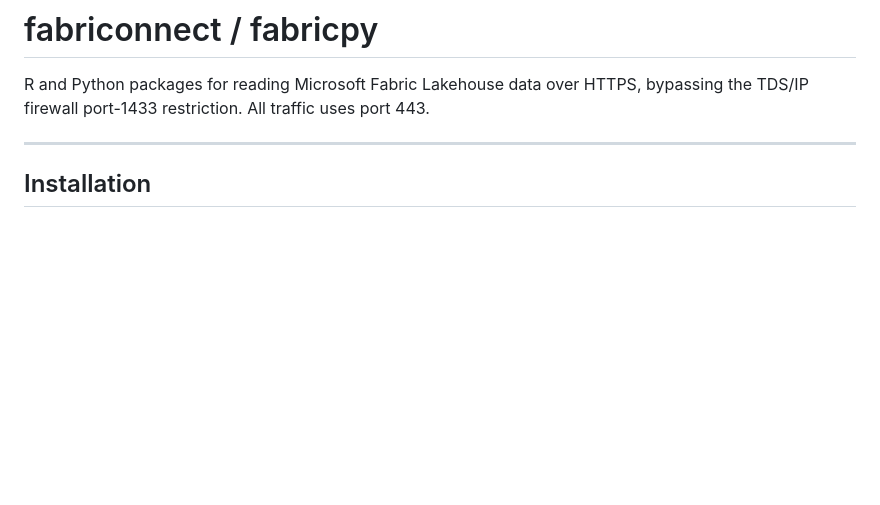
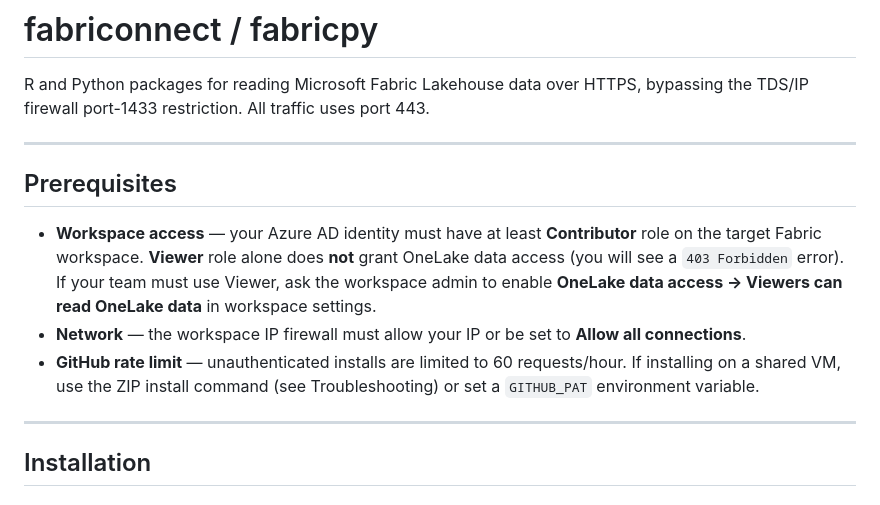
Before and after one commit to AKU-CDIO/fabric-inbound-access, a Markdown page: README.md, the part around the change. Drawn GitHub-style; blank space fills up the shorter version.

Commit message:
docs: clarify prerequisite - Contributor role needed, not Viewer
Viewer role gives 403 Forbidden on OneLake data.
Add ZIP install note for shared VMs to avoid GitHub rate limit.

```diff
--- a/README.md
+++ b/README.md
@@ -2,6 +2,21 @@
 
 R and Python packages for reading Microsoft Fabric Lakehouse data over HTTPS,
 bypassing the TDS/IP firewall port-1433 restriction. All traffic uses port 443.
+
+---
+
+## Prerequisites
+
+- **Workspace access** — your Azure AD identity must have at least **Contributor**
+  role on the target Fabric workspace. **Viewer** role alone does **not** grant
+  OneLake data access (you will see a `403 Forbidden` error). If your team must
+  use Viewer, ask the workspace admin to enable
+  **OneLake data access → Viewers can read OneLake data** in workspace settings.
+- **Network** — the workspace IP firewall must allow your IP or be set to
+  **Allow all connections**.
+- **GitHub rate limit** — unauthenticated installs are limited to 60 requests/hour.
+  If installing on a shared VM, use the ZIP install command (see Troubleshooting)
+  or set a `GITHUB_PAT` environment variable.
 
 ---
 
```
